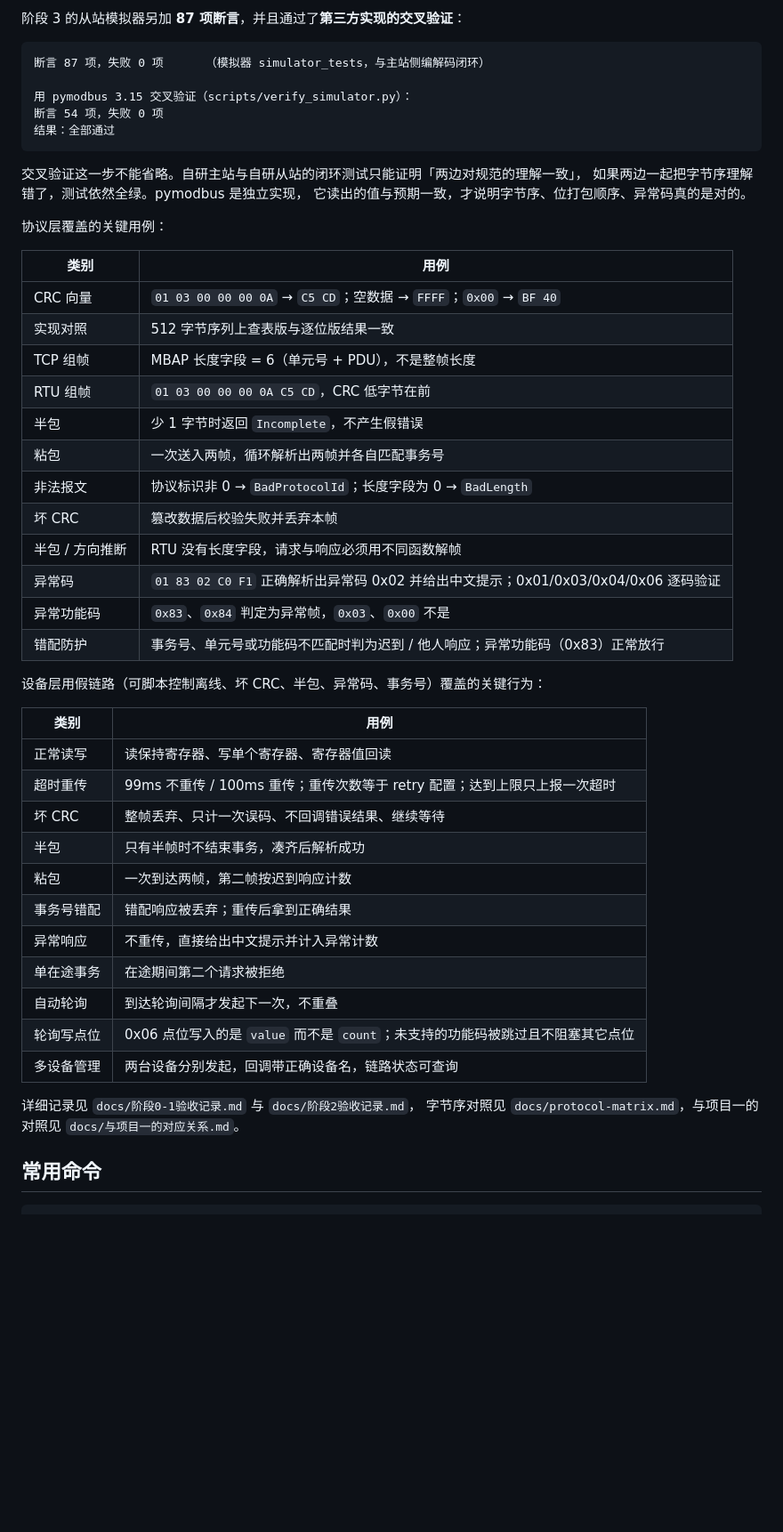
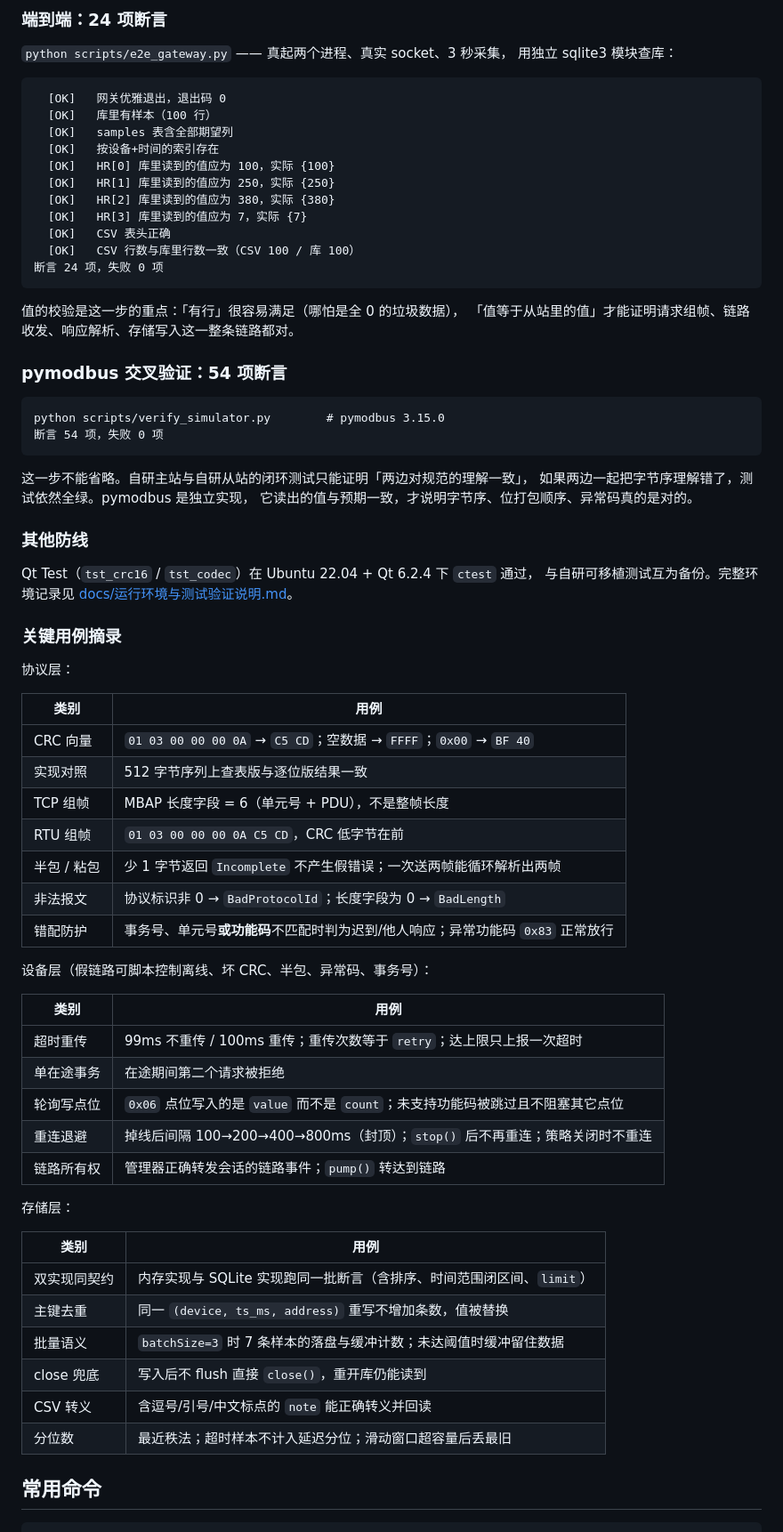
Before and after one commit to WWB2006/WWB2006-Modbus-Gateway, a Markdown page: README.md, the part around one of its changes. Shown at 89% size. Rendered like a GitHub page; blank space fills up the shorter version.

````diff
--- a/README.md
+++ b/README.md
@@ -216,19 +271,46 @@ python scripts/verify_simulator.py                # 本项目自带的交叉验
 
-阶段 3 的从站模拟器另加 **87 项断言**，并且通过了**第三方实现的交叉验证**：
+### 端到端：24 项断言
+
+`python scripts/e2e_gateway.py` —— 真起两个进程、真实 socket、3 秒采集，
+用独立 sqlite3 模块查库：
 
 ```
-断言 87 项，失败 0 项      （模拟器 simulator_tests，与主站侧编解码闭环）
-
-用 pymodbus 3.15 交叉验证（scripts/verify_simulator.py）：
-断言 54 项，失败 0 项
-结果：全部通过
+  [OK]   网关优雅退出，退出码 0
+  [OK]   库里有样本（100 行）
+  [OK]   samples 表含全部期望列
+  [OK]   按设备+时间的索引存在
+  [OK]   HR[0] 库里读到的值应为 100，实际 {100}
+  [OK]   HR[1] 库里读到的值应为 250，实际 {250}
+  [OK]   HR[2] 库里读到的值应为 380，实际 {380}
+  [OK]   HR[3] 库里读到的值应为 7，实际 {7}
+  [OK]   CSV 表头正确
+  [OK]   CSV 行数与库里行数一致（CSV 100 / 库 100）
+断言 24 项，失败 0 项
 ```
 
-交叉验证这一步不能省略。自研主站与自研从站的闭环测试只能证明「两边对规范的理解一致」，
+值的校验是这一步的重点：「有行」很容易满足（哪怕是全 0 的垃圾数据），
+「值等于从站里的值」才能证明请求组帧、链路收发、响应解析、存储写入这一整条链路都对。
+
+### pymodbus 交叉验证：54 项断言
+
+```
+python scripts/verify_simulator.py        # pymodbus 3.15.0
+断言 54 项，失败 0 项
+```
+
+这一步不能省略。自研主站与自研从站的闭环测试只能证明「两边对规范的理解一致」，
 如果两边一起把字节序理解错了，测试依然全绿。pymodbus 是独立实现，
 它读出的值与预期一致，才说明字节序、位打包顺序、异常码真的是对的。
 
-协议层覆盖的关键用例：
+### 其他防线
+
+Qt Test（`tst_crc16` / `tst_codec`）在 Ubuntu 22.04 + Qt 6.2.4 下 `ctest` 通过，
+与自研可移植测试互为备份。完整环境记录见
+[docs/运行环境与测试验证说明.md](docs/运行环境与测试验证说明.md)。
+
+### 关键用例摘录
+
+协议层：
 
 | 类别 | 用例 |
 | --- | --- |
@@ -236,33 +318,30 @@ python scripts/verify_simulator.py                # 本项目自带的交叉验
 | 实现对照 | 512 字节序列上查表版与逐位版结果一致 |
 | TCP 组帧 | MBAP 长度字段 = 6（单元号 + PDU），不是整帧长度 |
 | RTU 组帧 | `01 03 00 00 00 0A C5 CD`，CRC 低字节在前 |
-| 半包 | 少 1 字节时返回 `Incomplete`，不产生假错误 |
-| 粘包 | 一次送入两帧，循环解析出两帧并各自匹配事务号 |
+| 半包 / 粘包 | 少 1 字节返回 `Incomplete` 不产生假错误；一次送两帧能循环解析出两帧 |
 | 非法报文 | 协议标识非 0 → `BadProtocolId`；长度字段为 0 → `BadLength` |
-| 坏 CRC | 篡改数据后校验失败并丢弃本帧 |
-| 半包 / 方向推断 | RTU 没有长度字段，请求与响应必须用不同函数解帧 |
-| 异常码 | `01 83 02 C0 F1` 正确解析出异常码 0x02 并给出中文提示；0x01/0x03/0x04/0x06 逐码验证 |
-| 异常功能码 | `0x83`、`0x84` 判定为异常帧，`0x03`、`0x00` 不是 |
-| 错配防护 | 事务号、单元号或功能码不匹配时判为迟到 / 他人响应；异常功能码（0x83）正常放行 |
+| 错配防护 | 事务号、单元号**或功能码**不匹配时判为迟到/他人响应；异常功能码 `0x83` 正常放行 |
 
-设备层用假链路（可脚本控制离线、坏 CRC、半包、异常码、事务号）覆盖的关键行为：
+设备层（假链路可脚本控制离线、坏 CRC、半包、异常码、事务号）：
 
 | 类别 | 用例 |
 | --- | --- |
-| 正常读写 | 读保持寄存器、写单个寄存器、寄存器值回读 |
-| 超时重传 | 99ms 不重传 / 100ms 重传；重传次数等于 retry 配置；达到上限只上报一次超时 |
-| 坏 CRC | 整帧丢弃、只计一次误码、不回调错误结果、继续等待 |
-| 半包 | 只有半帧时不结束事务，凑齐后解析成功 |
-| 粘包 | 一次到达两帧，第二帧按迟到响应计数 |
-| 事务号错配 | 错配响应被丢弃；重传后拿到正确结果 |
-| 异常响应 | 不重传，直接给出中文提示并计入异常计数 |
+| 超时重传 | 99ms 不重传 / 100ms 重传；重传次数等于 `retry`；达上限只上报一次超时 |
 | 单在途事务 | 在途期间第二个请求被拒绝 |
-| 自动轮询 | 到达轮询间隔才发起下一次，不重叠 |
-| 轮询写点位 | 0x06 点位写入的是 `value` 而不是 `count`；未支持的功能码被跳过且不阻塞其它点位 |
-| 多设备管理 | 两台设备分别发起，回调带正确设备名，链路状态可查询 |
+| 轮询写点位 | `0x06` 点位写入的是 `value` 而不是 `count`；未支持功能码被跳过且不阻塞其它点位 |
+| 重连退避 | 掉线后间隔 100→200→400→800ms（封顶）；`stop()` 后不再重连；策略关闭时不重连 |
+| 链路所有权 | 管理器正确转发会话的链路事件；`pump()` 转达到链路 |
 
-详细记录见 `docs/阶段0-1验收记录.md` 与 `docs/阶段2验收记录.md`，
-字节序对照见 `docs/protocol-matrix.md`，与项目一的对照见 `docs/与项目一的对应关系.md`。
+存储层：
+
+| 类别 | 用例 |
+| --- | --- |
+| 双实现同契约 | 内存实现与 SQLite 实现跑同一批断言（含排序、时间范围闭区间、`limit`） |
+| 主键去重 | 同一 `(device, ts_ms, address)` 重写不增加条数，值被替换 |
+| 批量语义 | `batchSize=3` 时 7 条样本的落盘与缓冲计数；未达阈值时缓冲留住数据 |
+| close 兜底 | 写入后不 flush 直接 `close()`，重开库仍能读到 |
+| CSV 转义 | 含逗号/引号/中文标点的 `note` 能正确转义并回读 |
+| 分位数 | 最近秩法；超时样本不计入延迟分位；滑动窗口超容量后丢最旧 |
 
 ## 常用命令
 
````
Also changed, not shown: other parts of README.md (+206 -145 lines), docs/阶段4-11验收记录.md (added, +210 -0 lines).
